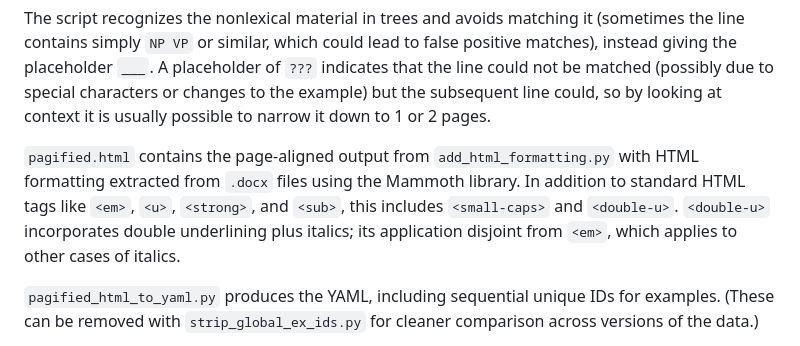
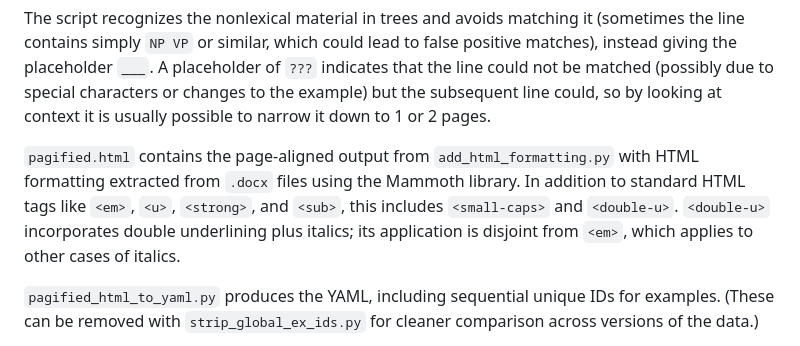
Before and after one commit to nert-nlp/cgel, a Markdown page: all-examples/README.md, the part around the change. GitHub-like rendering.

Commit message:
CGEL examples README: typo

```diff
--- a/all-examples/README.md
+++ b/all-examples/README.md
@@ -126,7 +126,7 @@ The prefix uses heuristics to determine the nature of the line. Lines that appea
 
 The script recognizes the nonlexical material in trees and avoids matching it (sometimes the line contains simply `NP VP` or similar, which could lead to false positive matches), instead giving the placeholder `___`. A placeholder of `???` indicates that the line could not be matched (possibly due to special characters or changes to the example) but the subsequent line could, so by looking at context it is usually possible to narrow it down to 1 or 2 pages.
 
-`pagified.html` contains the page-aligned output from `add_html_formatting.py` with HTML formatting extracted from `.docx` files using the Mammoth library. In addition to standard HTML tags like `<em>`, `<u>`, `<strong>`, and `<sub>`, this includes `<small-caps>` and `<double-u>`. `<double-u>` incorporates double underlining plus italics; its application disjoint from `<em>`, which applies to other cases of italics.
+`pagified.html` contains the page-aligned output from `add_html_formatting.py` with HTML formatting extracted from `.docx` files using the Mammoth library. In addition to standard HTML tags like `<em>`, `<u>`, `<strong>`, and `<sub>`, this includes `<small-caps>` and `<double-u>`. `<double-u>` incorporates double underlining plus italics; its application is disjoint from `<em>`, which applies to other cases of italics.
 
 `pagified_html_to_yaml.py` produces the YAML, including sequential unique IDs for examples. (These can be removed with `strip_global_ex_ids.py` for cleaner comparison across versions of the data.)
 
```
